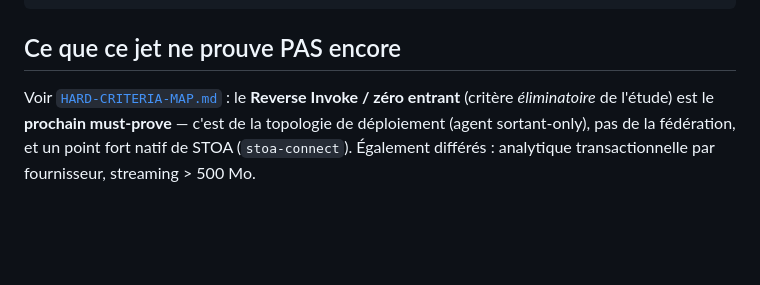
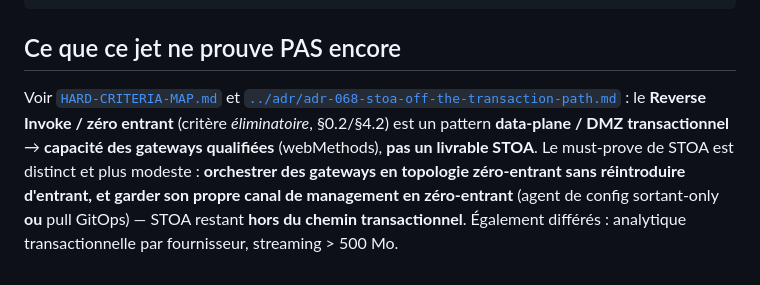
Before and after one commit to stoa-platform/stoa-labs, a Markdown page: poc-control-plane-federation/EVIDENCE.md, the part around the change. Drawn GitHub-style; blank space fills up the shorter version.

Commit message:
docs(poc): fix Council finding C3 — evidence pack cohérent avec ADR-068
La revue Council (lentille Archi) a trouvé que la DoD d'ADR-068 était fausse:
EVIDENCE.md et POSITIONING.md listaient encore le Reverse Invoke comme
'must-prove / point fort natif STOA (stoa-connect)' et 'feature sécurité STOA'.
Aligné: RI transactionnel = capacité gateway ; STOA = orchestration zéro-entrant
hors chemin transactionnel ; secrets délégués à un PAM/Vault qualifié.

Co-Authored-By: Claude Opus 4.8 (1M context) <noreply@anthropic.com>

```diff
--- a/poc-control-plane-federation/EVIDENCE.md
+++ b/poc-control-plane-federation/EVIDENCE.md
@@ -191,8 +191,11 @@ managé tiers. C'est l'argument différenciant vs Axway Amplify (SaaS, hors zone
 
 ## Ce que ce jet ne prouve PAS encore
 
-Voir [`HARD-CRITERIA-MAP.md`](./HARD-CRITERIA-MAP.md) : le **Reverse Invoke / zéro
-entrant** (critère *éliminatoire* de l'étude) est le **prochain must-prove** — c'est
-de la topologie de déploiement (agent sortant-only), pas de la fédération, et un
-point fort natif de STOA (`stoa-connect`). Également différés : analytique
+Voir [`HARD-CRITERIA-MAP.md`](./HARD-CRITERIA-MAP.md) et [`../adr/adr-068-stoa-off-the-transaction-path.md`](../adr/adr-068-stoa-off-the-transaction-path.md) :
+le **Reverse Invoke / zéro entrant** (critère *éliminatoire*, §0.2/§4.2) est un pattern
+**data-plane / DMZ transactionnel** → **capacité des gateways qualifiées** (webMethods),
+**pas un livrable STOA**. Le must-prove de STOA est distinct et plus modeste : **orchestrer
+des gateways en topologie zéro-entrant sans réintroduire d'entrant, et garder son propre
+canal de management en zéro-entrant** (agent de config sortant-only **ou** pull GitOps) —
+STOA restant **hors du chemin transactionnel**. Également différés : analytique
 transactionnelle par fournisseur, streaming > 500 Mo.
```
Also changed, not shown: poc-control-plane-federation/POSITIONING.md (+1 -1 lines).
